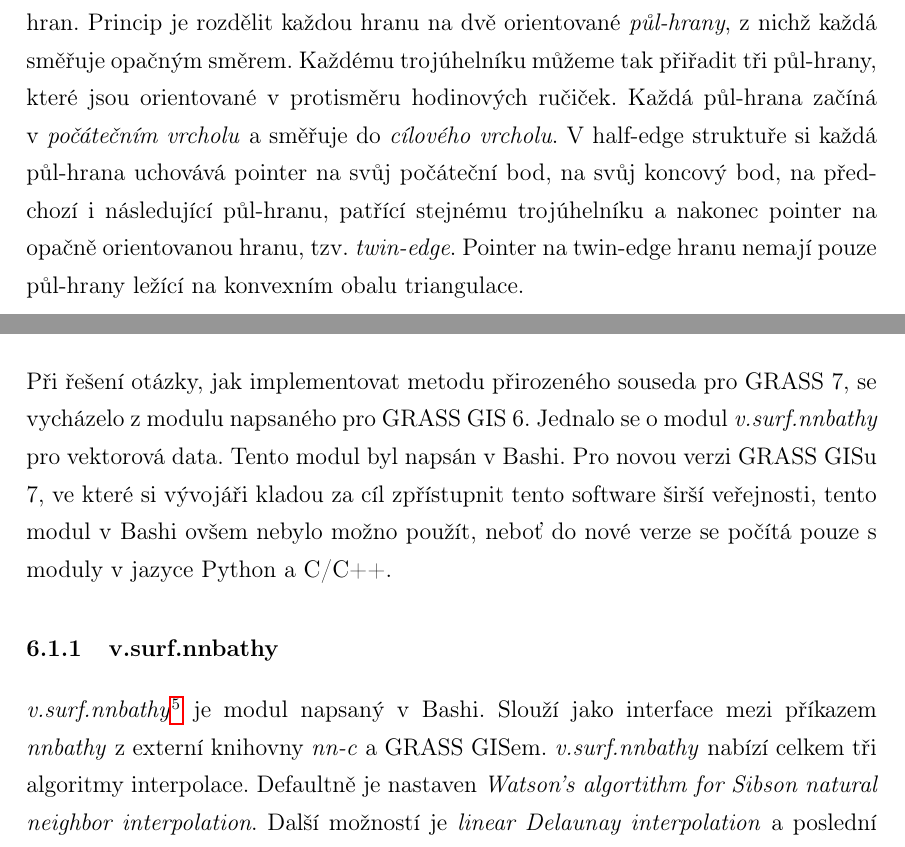
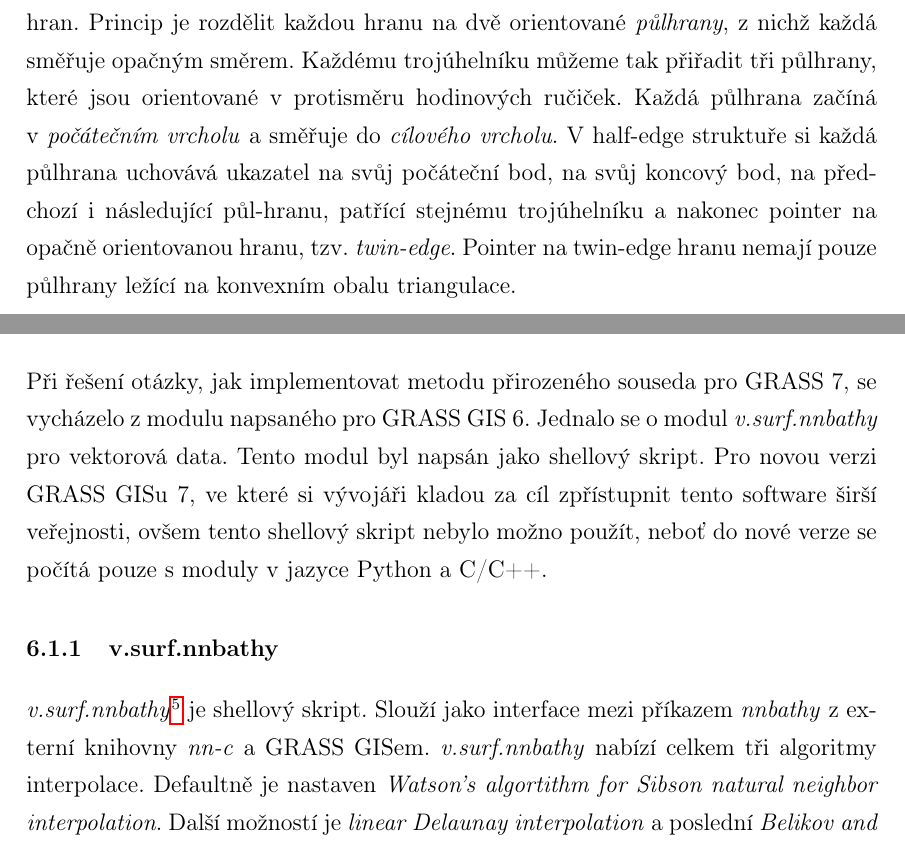
Before and after one commit to ctu-geoforall-lab-projects/bp-laza-2015, a LaTeX paper (text/adam-laza-bp-2015.tex): two parts of pages 34 and 42 of 67, joined at a grey line, cut so that both start at the same text. Compiled offline with pdfLaTeX.

Commit message:
Opraveno az po Postup reseni

```diff
--- a/text/adam-laza-bp-2015.tex
+++ b/text/adam-laza-bp-2015.tex
@@ -960,18 +963,20 @@ Vrchol & \multicolumn{6}{|c|}{Sousední vrcholy} & Suma vrcholů \\ \hline \hlin
 
 Tato struktura uchovává topologický model na základě orientovaných
 polovičních hran. Princip je rozdělit každou hranu na dvě orientované
-\emph{půl-hrany}, z nichž každá směřuje opačným směrem. Každému
-trojúhelníku můžeme tak přiřadit tři půl-hrany, které jsou orientované
-v protisměru hodinových ručiček. Každá půl-hrana začíná
+\emph{půlhrany}, z nichž každá směřuje opačným směrem. Každému
+trojúhelníku můžeme tak přiřadit tři půlhrany, které jsou orientované
+v protisměru hodinových ručiček. Každá půlhrana začíná
 v~\emph{počátečním vrcholu} a směřuje do \emph{cílového vrcholu}. V
 %%% ML: misto poiter spise ukazatel - detail
-half-edge struktuře si každá půl-hrana uchovává pointer na svůj
+%%% AL:opraveno
+half-edge struktuře si každá půlhrana uchovává ukazatel na svůj
 počáteční bod, na svůj koncový bod, na předchozí i následující
 půl-hranu, patřící stejnému trojúhelníku a nakonec pointer na opačně
 orientovanou hranu, tzv. \emph{twin-edge}. Pointer na twin-edge hranu
 %%% ML: pomlcka pul-hrana nepusobi prilis cesky, lepe vypada
 %%% "pulhrana", otrocky prepisovat z anglictiny neni nutne - detail
-nemají pouze půl-hrany ležící na konvexním obalu triangulace.
+%%% AL: prepsano na pulhrana
+nemají pouze půlhrany ležící na konvexním obalu triangulace.
 
 \begin{figure}[h!]
 \centering
@@ -1165,15 +1170,16 @@ GRASS 7, se vycházelo z modulu napsaného pro GRASS GIS 6. Jednalo se o
 modul \emph{v.surf.nnbathy} pro vektorová data. Tento modul byl napsán
 %%% ML: to neni presne, spise se jedna po POSIX shell skript, skript
 %%% muze bezet i v jinych interpretech, jako napr. csh ci zsh.
-v Bashi. Pro novou verzi GRASS GISu 7, ve které si vývojáři kladou za
-cíl zpřístupnit tento software širší veřejnosti, tento modul v Bashi
-ovšem nebylo možno použít, neboť do nové verze se počítá pouze s
+%%% AL: pouziti terminu shellovy skript
+jako shellový skript. Pro novou verzi GRASS GISu 7, ve které si vývojáři kladou za
+cíl zpřístupnit tento software širší veřejnosti, ovšem tento shellový skript nebylo možno použít, neboť do nové verze se počítá pouze s
 moduly v jazyce Python a C/C++.
 
 \subsubsection{v.surf.nnbathy}
 %%% ML: viz poznamka k Bashi vyse
+%%% AL: pouzit shellovy skript
 \emph{v.surf.nnbathy}\footnote{\url{http://grass.osgeo.org/grass64/manuals/addons/v.surf.nnbathy.html}}
-je modul napsaný v Bashi. Slouží jako interface mezi příkazem \emph{nnbathy} z
+je shellový skript. Slouží jako interface mezi příkazem \emph{nnbathy} z
 externí knihovny \emph{nn-c} a GRASS GISem. \emph{v.surf.nnbathy}
 nabízí celkem tři algoritmy interpolace. Defaultně je nastaven
 %%% ML: jsou nekde tyto metody rozepsany v teoreticke casti?
```
Also changed, not shown: text/adam-laza-bp-2015.tex (25 more changed lines).
